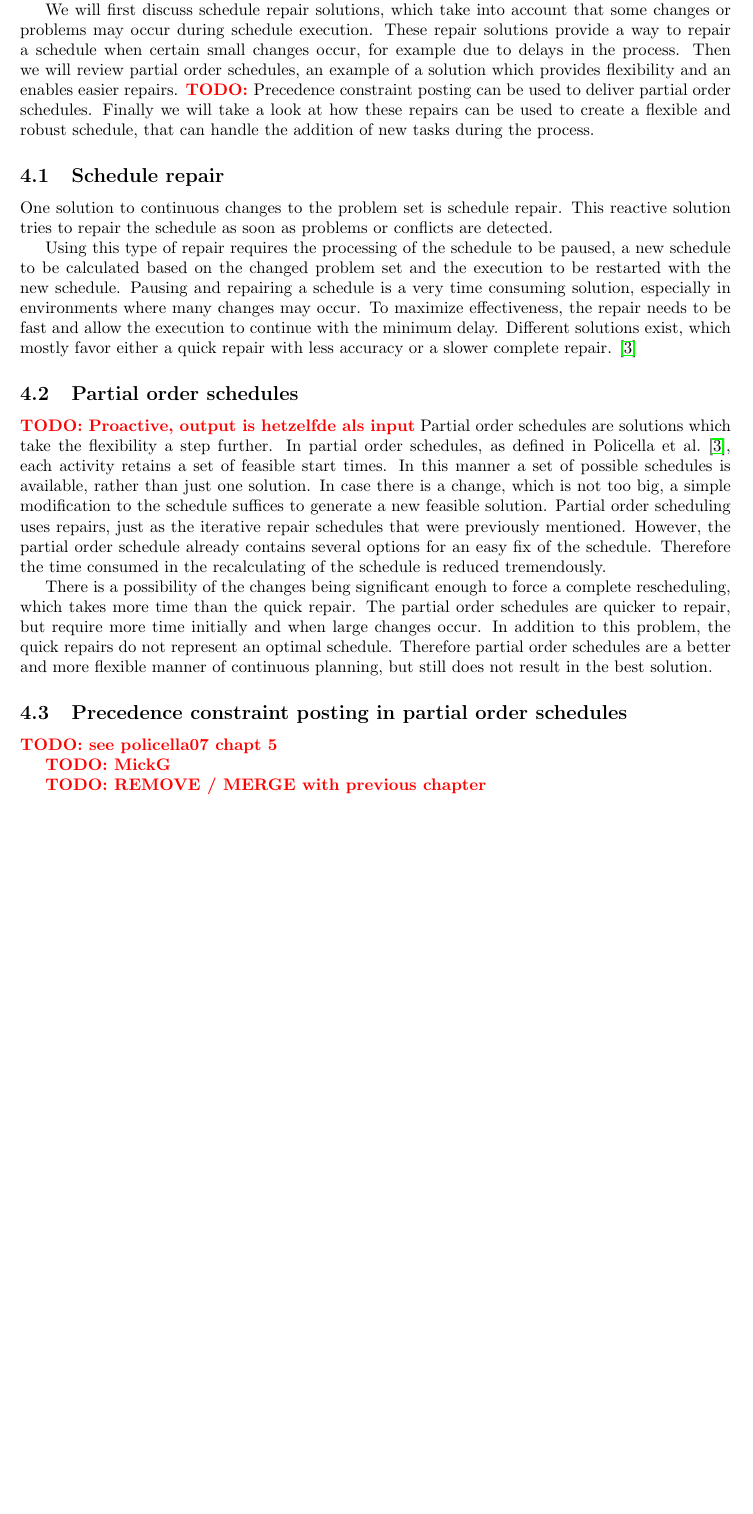
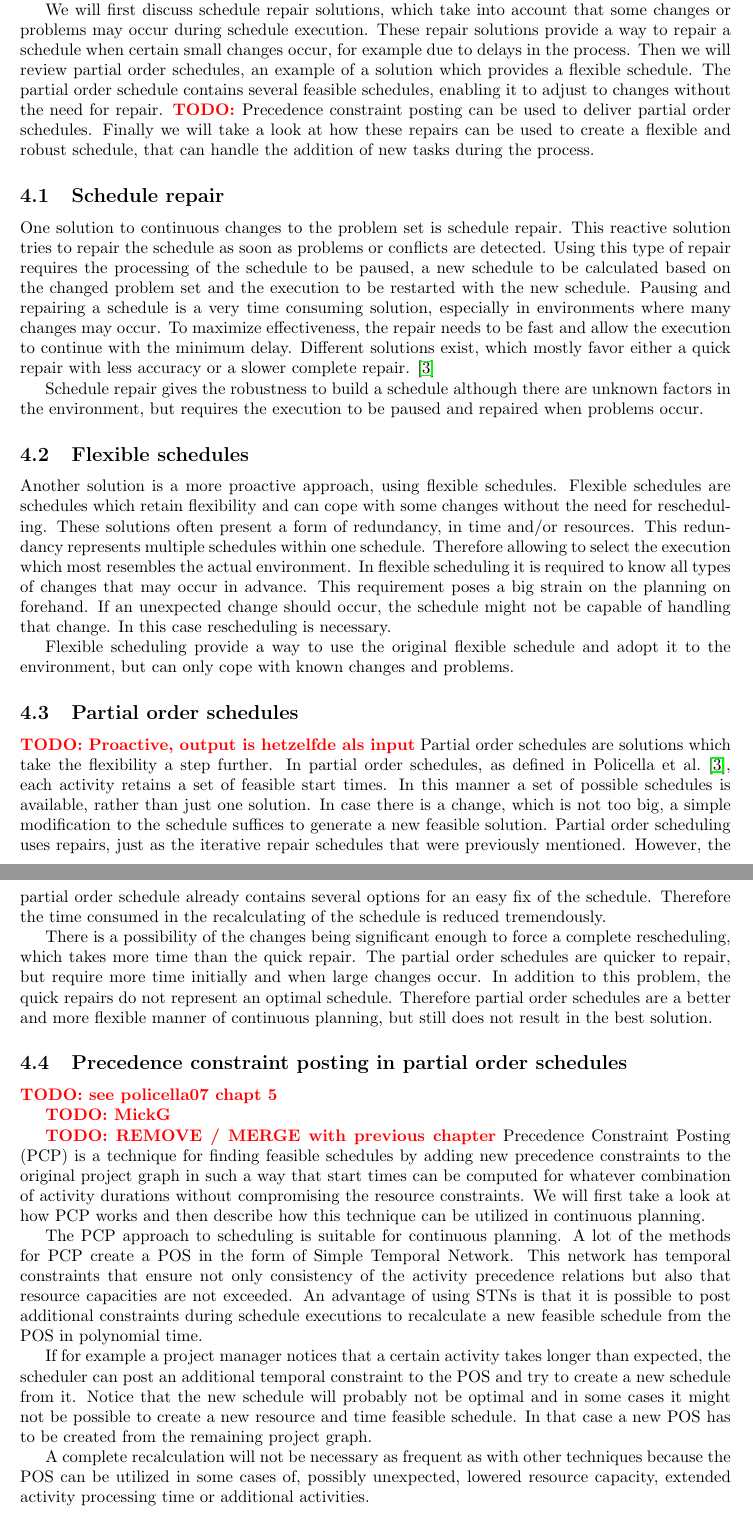
Before and after one commit to deazurain/rrcs, a LaTeX paper (rrcs.tex): part of page 10 of 12 before the commit and two parts of pages 10 and 11 of 13 after it, the two joined at a grey line, cut so that both start at the same text, the shorter picture padded with empty space. Compiled offline with pdfLaTeX.

Commit message:
Added flexible schedules

```diff
--- a/rrcs.tex
+++ b/rrcs.tex
@@ -333,19 +333,34 @@ This requires the schedule to be changed or updated while processing the tasks i
 
 We will first discuss schedule repair solutions, which take into account that some changes or problems may occur during schedule execution.
 These repair solutions provide a way to repair a schedule when certain small changes occur, for example due to delays in the process.
-Then we will review partial order schedules, an example of a solution which provides flexibility and an enables easier repairs.
+Then we will review partial order schedules, an example of a solution which provides a flexible schedule.
+The partial order schedule contains several feasible schedules, enabling it to adjust to changes without the need for repair.
 \TODO{}Precedence constraint posting can be used to deliver partial order schedules.
 Finally we will take a look at how these repairs can be used to create a flexible and robust schedule, that can handle the addition of new tasks during the process.
 
 \subsection{Schedule repair}
 One solution to continuous changes to the problem set is schedule repair.
 This reactive solution tries to repair the schedule as soon as problems or conflicts are detected.
-
 Using this type of repair requires the processing of the schedule to be paused, a new schedule to be calculated based on the changed problem set and the execution to be restarted with the new schedule.
 Pausing and repairing a schedule is a very time consuming solution, especially in environments where many changes may occur.
 To maximize effectiveness, the repair needs to be fast and allow the execution to continue with the minimum delay.
 Different solutions exist, which mostly favor either a quick repair with less accuracy or a slower complete repair.
 \cite{policella07}
+
+Schedule repair gives the robustness to build a schedule although there are unknown factors in the environment, but requires the execution to be paused and repaired when problems occur.
+
+\subsection{Flexible schedules}
+Another solution is a more proactive approach, using flexible schedules.
+Flexible schedules are schedules which retain flexibility and can cope with some changes without the need for rescheduling.
+These solutions often present a form of redundancy, in time and/or resources.
+This redundancy represents multiple schedules within one schedule.
+Therefore allowing to select the execution which most resembles the actual environment.
+In flexible scheduling it is required to know all types of changes that may occur in advance.
+This requirement poses a big strain on the planning on forehand.
+If an unexpected change should occur, the schedule might not be capable of handling that change.
+In this case rescheduling is necessary.
+
+Flexible scheduling provide a way to use the original flexible schedule and adopt it to the environment, but can only cope with known changes and problems.
 
 \subsection{Partial order schedules}
 \TODO{Proactive, output is hetzelfde als input}
@@ -368,21 +383,21 @@ Therefore partial order schedules are a better and more flexible manner of conti
 \TODO{MickG}
 
 \TODO{REMOVE / MERGE with previous chapter}
-%Precedence Constraint Posting (PCP) is a technique for finding feasible schedules by adding new precedence constraints to the original project graph in such a way that start times can be computed for whatever combination of activity durations without compromising the resource constraints.
-%We will first take a look at how PCP works and then describe how this technique can be utilized in continuous planning.
-%
-%
-%The PCP approach to scheduling is suitable for continuous planning.
-%A lot of the methods for PCP create a POS in the form of Simple Temporal Network.
-%This network has temporal constraints that ensure not only consistency of the activity precedence relations but also that resource capacities are not exceeded.
-%An advantage of using STNs is that it is possible to post additional constraints during schedule executions to recalculate a new feasible schedule from the POS in polynomial time.
-%
-%If for example a project manager notices that a certain activity takes longer than expected, the scheduler can post an additional temporal constraint to the POS and try to create a new schedule from it.
-%Notice that the new schedule will probably not be optimal and in some cases it might not be possible to create a new resource and time feasible schedule.
-%In that case a new POS has to be created from the remaining project graph.
-%
-%
-%A complete recalculation will not be necessary as frequent as with other techniques because the POS can be utilized in some cases of, possibly unexpected, lowered resource capacity, extended activity processing time or additional activities.
+Precedence Constraint Posting (PCP) is a technique for finding feasible schedules by adding new precedence constraints to the original project graph in such a way that start times can be computed for whatever combination of activity durations without compromising the resource constraints.
+We will first take a look at how PCP works and then describe how this technique can be utilized in continuous planning.
+
+
+The PCP approach to scheduling is suitable for continuous planning.
+A lot of the methods for PCP create a POS in the form of Simple Temporal Network.
+This network has temporal constraints that ensure not only consistency of the activity precedence relations but also that resource capacities are not exceeded.
+An advantage of using STNs is that it is possible to post additional constraints during schedule executions to recalculate a new feasible schedule from the POS in polynomial time.
+
+If for example a project manager notices that a certain activity takes longer than expected, the scheduler can post an additional temporal constraint to the POS and try to create a new schedule from it.
+Notice that the new schedule will probably not be optimal and in some cases it might not be possible to create a new resource and time feasible schedule.
+In that case a new POS has to be created from the remaining project graph.
+
+
+A complete recalculation will not be necessary as frequent as with other techniques because the POS can be utilized in some cases of, possibly unexpected, lowered resource capacity, extended activity processing time or additional activities.
 
 
 \newpage
```
